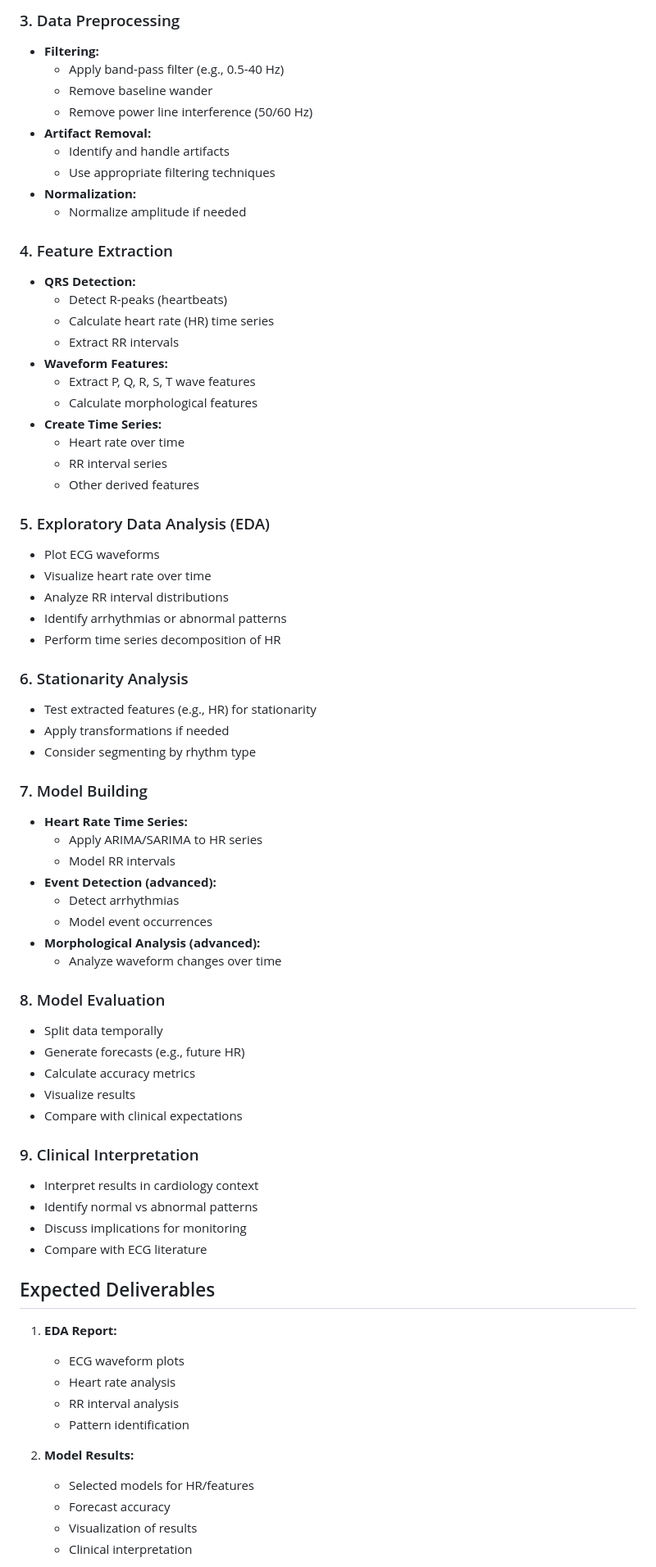
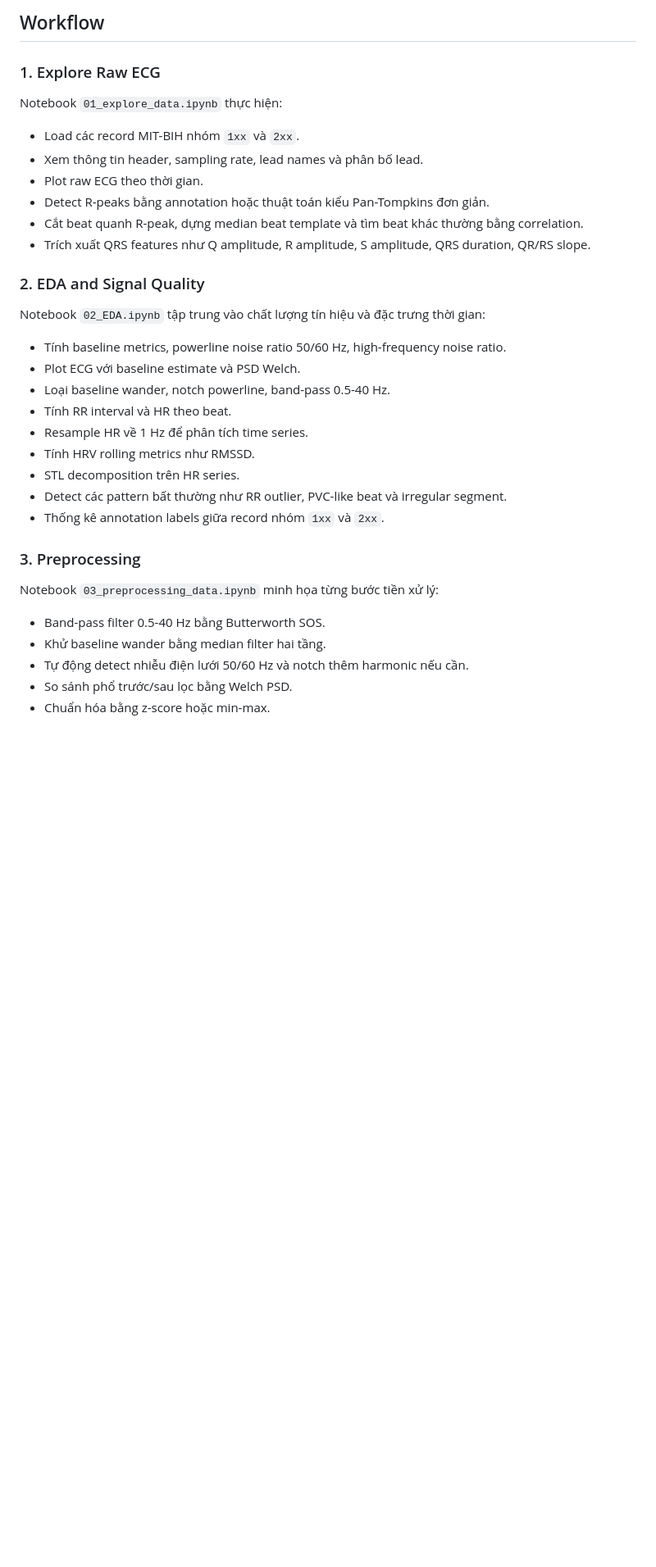
Before and after one commit to vu-huzy/ECG-Timeseries-Analysis, a Markdown page: README.md, the part around one of its changes. Shown at 82% size. GitHub-like rendering; blank space fills up the shorter version.

Commit message:
Update README.md to enhance project description and clarify notebook purposes

```diff
--- a/README.md
+++ b/README.md
@@ -47,74 +67,38 @@ ecg_series = pd.Series(signal, index=times)
 
-### 3. Data Preprocessing
-- **Filtering:**
-  - Apply band-pass filter (e.g., 0.5-40 Hz)
-  - Remove baseline wander
-  - Remove power line interference (50/60 Hz)
-- **Artifact Removal:**
-  - Identify and handle artifacts
-  - Use appropriate filtering techniques
-- **Normalization:**
-  - Normalize amplitude if needed
+## Workflow
 
-### 4. Feature Extraction
-- **QRS Detection:**
-  - Detect R-peaks (heartbeats)
-  - Calculate heart rate (HR) time series
-  - Extract RR intervals
-- **Waveform Features:**
-  - Extract P, Q, R, S, T wave features
-  - Calculate morphological features
-- **Create Time Series:**
-  - Heart rate over time
-  - RR interval series
-  - Other derived features
+### 1. Explore Raw ECG
 
-### 5. Exploratory Data Analysis (EDA)
-- Plot ECG waveforms
-- Visualize heart rate over time
-- Analyze RR interval distributions
-- Identify arrhythmias or abnormal patterns
-- Perform time series decomposition of HR
+Notebook `01_explore_data.ipynb` thực hiện:
 
-### 6. Stationarity Analysis
-- Test extracted features (e.g., HR) for stationarity
-- Apply transformations if needed
-- Consider segmenting by rhythm type
+- Load các record MIT-BIH nhóm `1xx` và `2xx`.
+- Xem thông tin header, sampling rate, lead names và phân bố lead.
+- Plot raw ECG theo thời gian.
+- Detect R-peaks bằng annotation hoặc thuật toán kiểu Pan-Tompkins đơn giản.
+- Cắt beat quanh R-peak, dựng median beat template và tìm beat khác thường bằng correlation.
+- Trích xuất QRS features như Q amplitude, R amplitude, S amplitude, QRS duration, QR/RS slope.
 
-### 7. Model Building
-- **Heart Rate Time Series:**
-  - Apply ARIMA/SARIMA to HR series
-  - Model RR intervals
-- **Event Detection (advanced):**
-  - Detect arrhythmias
-  - Model event occurrences
-- **Morphological Analysis (advanced):**
-  - Analyze waveform changes over time
+### 2. EDA and Signal Quality
 
-### 8. Model Evaluation
-- Split data temporally
-- Generate forecasts (e.g., future HR)
-- Calculate accuracy metrics
-- Visualize results
-- Compare with clinical expectations
+Notebook `02_EDA.ipynb` tập trung vào chất lượng tín hiệu và đặc trưng thời gian:
 
-### 9. Clinical Interpretation
-- Interpret results in cardiology context
-- Identify normal vs abnormal patterns
-- Discuss implications for monitoring
-- Compare with ECG literature
+- Tính baseline metrics, powerline noise ratio 50/60 Hz, high-frequency noise ratio.
+- Plot ECG với baseline estimate và PSD Welch.
+- Loại baseline wander, notch powerline, band-pass 0.5-40 Hz.
+- Tính RR interval và HR theo beat.
+- Resample HR về 1 Hz để phân tích time series.
+- Tính HRV rolling metrics như RMSSD.
+- STL decomposition trên HR series.
+- Detect các pattern bất thường như RR outlier, PVC-like beat và irregular segment.
+- Thống kê annotation labels giữa record nhóm `1xx` và `2xx`.
 
-## Expected Deliverables
+### 3. Preprocessing
 
-1. **EDA Report:**
-   - ECG waveform plots
-   - Heart rate analysis
-   - RR interval analysis
-   - Pattern identification
+Notebook `03_preprocessing_data.ipynb` minh họa từng bước tiền xử lý:
 
-2. **Model Results:**
-   - Selected models for HR/features
-   - Forecast accuracy
-   - Visualization of results
-   - Clinical interpretation
+- Band-pass filter 0.5-40 Hz bằng Butterworth SOS.
+- Khử baseline wander bằng median filter hai tầng.
+- Tự động detect nhiễu điện lưới 50/60 Hz và notch thêm harmonic nếu cần.
+- So sánh phổ trước/sau lọc bằng Welch PSD.
+- Chuẩn hóa bằng z-score hoặc min-max.
 
```
Also changed, not shown: other parts of README.md (+141 -49 lines).
